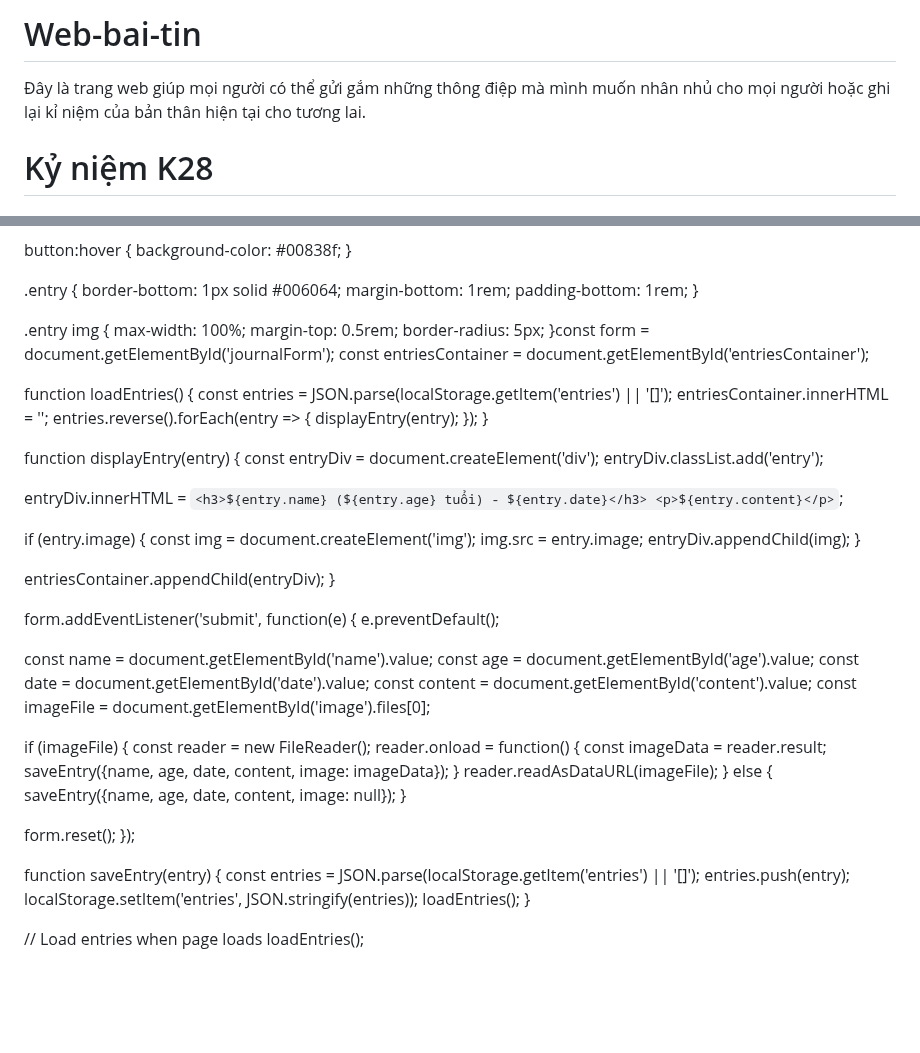
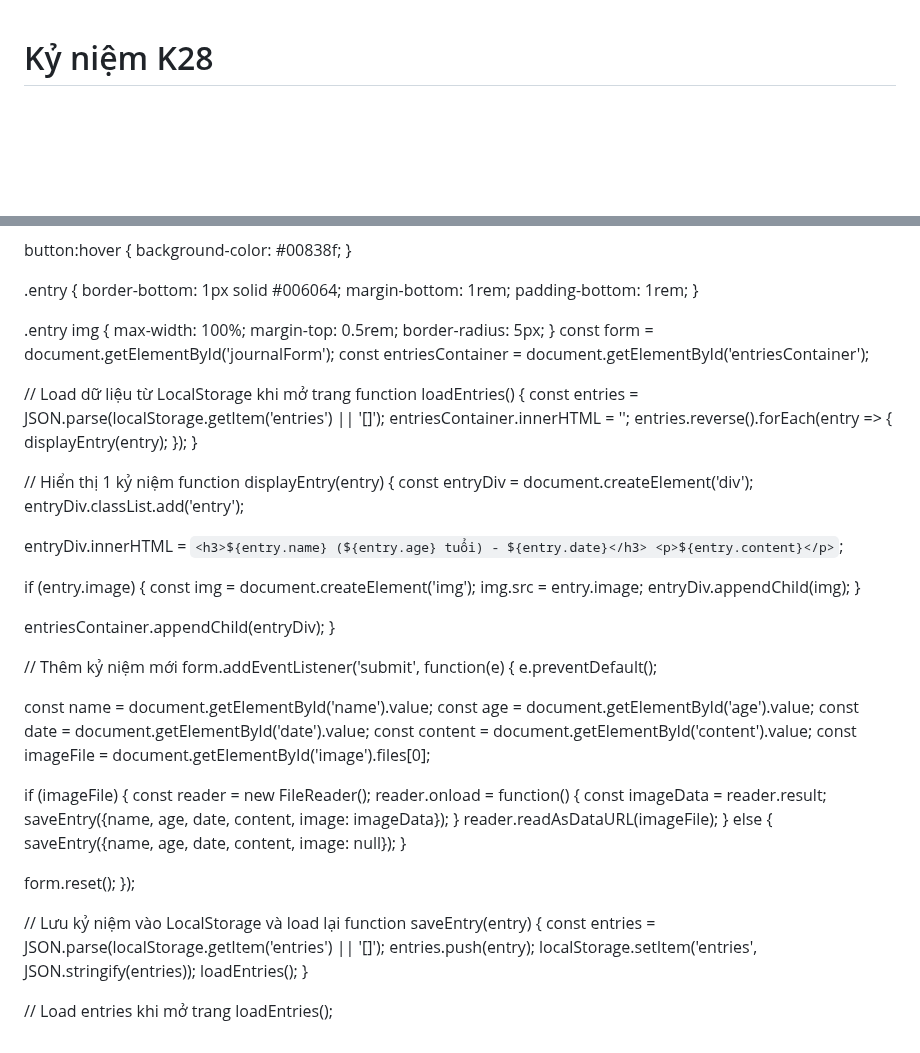
Before and after one commit to tien-45/Web-bai-tin, a Markdown page: README.md, 2 parts joined by grey strips. Drawn GitHub-style; blank space fills up the shorter version.

```diff
--- a/README.md
+++ b/README.md
@@ -1,6 +1,3 @@
-# Web-bai-tin
-Đây là trang web giúp mọi người có thể gửi gắm những thông điệp mà mình muốn nhân nhủ cho mọi người hoặc ghi lại kỉ niệm của bản thân hiện tại cho tương lai.
-
 <!DOCTYPE html>
 <html lang="vi">
 <head>
@@ -100,9 +98,11 @@ button:hover {
   max-width: 100%;
   margin-top: 0.5rem;
   border-radius: 5px;
-}const form = document.getElementById('journalForm');
+}
+const form = document.getElementById('journalForm');
 const entriesContainer = document.getElementById('entriesContainer');
 
+// Load dữ liệu từ LocalStorage khi mở trang
 function loadEntries() {
   const entries = JSON.parse(localStorage.getItem('entries') || '[]');
   entriesContainer.innerHTML = '';
@@ -111,6 +111,7 @@ function loadEntries() {
   });
 }
 
+// Hiển thị 1 kỷ niệm
 function displayEntry(entry) {
   const entryDiv = document.createElement('div');
   entryDiv.classList.add('entry');
@@ -129,6 +130,7 @@ function displayEntry(entry) {
   entriesContainer.appendChild(entryDiv);
 }
 
+// Thêm kỷ niệm mới
 form.addEventListener('submit', function(e) {
   e.preventDefault();
 
@@ -152,6 +154,7 @@ form.addEventListener('submit', function(e) {
   form.reset();
 });
 
+// Lưu kỷ niệm vào LocalStorage và load lại
 function saveEntry(entry) {
   const entries = JSON.parse(localStorage.getItem('entries') || '[]');
   entries.push(entry);
@@ -159,5 +162,5 @@ function saveEntry(entry) {
   loadEntries();
 }
 
-// Load entries when page loads
+// Load entries khi mở trang
 loadEntries();
```
Also changed, not shown: other parts of README.md (+2 -1 lines).
